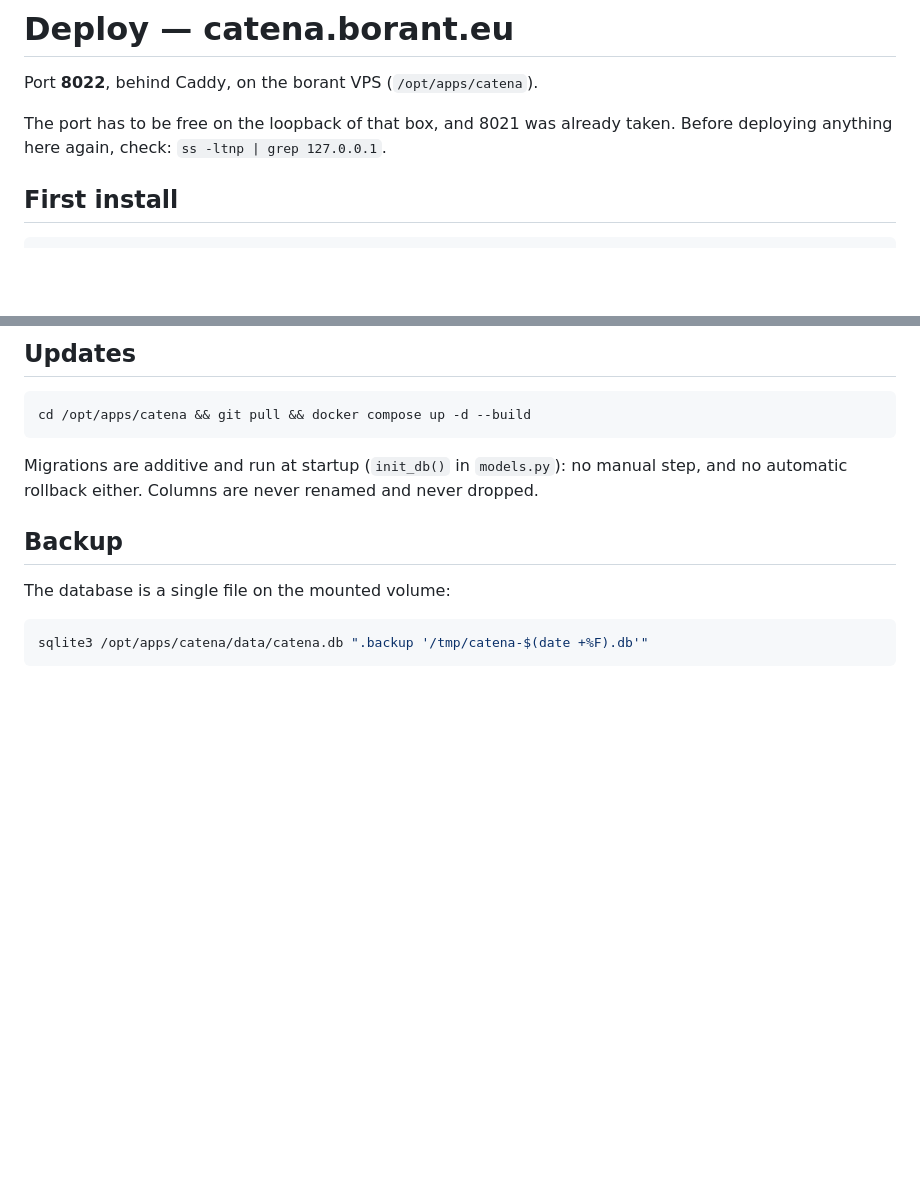
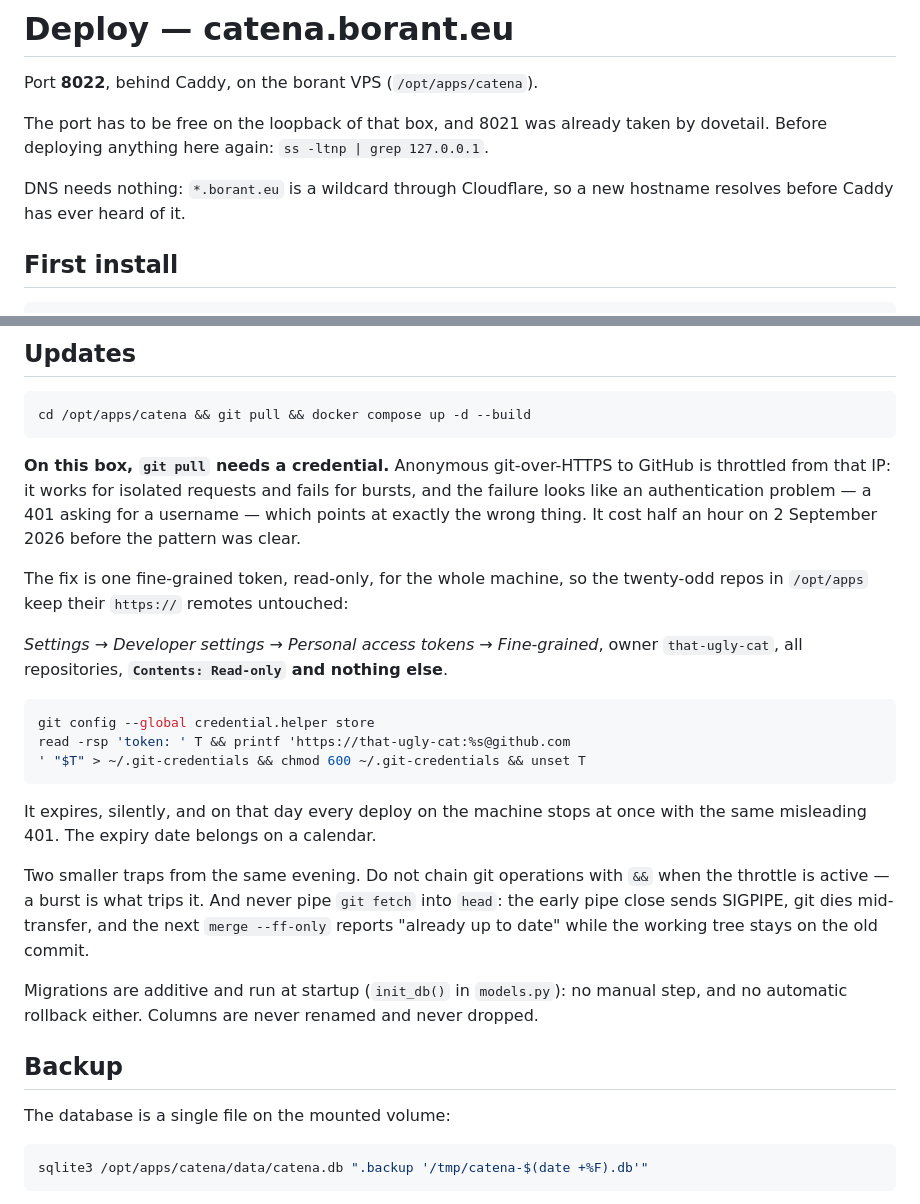
Before and after one commit to that-ugly-cat/catena, a Markdown page: DEPLOY.md, 2 parts joined by grey strips. GitHub-like rendering; blank space fills up the shorter version.

Commit message:
deploy: write down what tonight cost, so it costs nothing next time
Three things learned deploying this for the first time, none of which is
about catena and all of which will bite the next deploy on that box.

Anonymous git-over-HTTPS to GitHub is throttled from that IP. It works for
isolated requests and fails for bursts, and it fails as a 401 asking for a
username — which points at credentials, at netrc, at repository
visibility, at everything except the actual cause. Twenty repos in
/opt/apps use anonymous https remotes, so they are all one bad evening
away from the same wall. One read-only fine-grained token fixes the
machine without touching a single remote.

Do not chain git operations with && while it is throttling: a burst is
what trips it. And never pipe `git fetch` into `head` — the early pipe
close kills git mid-transfer, and the next merge cheerfully reports
"already up to date" on a tree that did not move. That one cost a
container that kept binding the old port.

Plus the port note (8021 is dovetail) and the fact that *.borant.eu is a
Cloudflare wildcard, so a new hostname needs no DNS work at all.

Co-Authored-By: Claude Opus 5 <noreply@anthropic.com>

````diff
--- a/DEPLOY.md
+++ b/DEPLOY.md
@@ -2,8 +2,11 @@
 
 Port **8022**, behind Caddy, on the borant VPS (`/opt/apps/catena`).
 
-The port has to be free on the loopback of that box, and 8021 was already
-taken. Before deploying anything here again, check: `ss -ltnp | grep 127.0.0.1`.
+The port has to be free on the loopback of that box, and 8021 was already taken
+by dovetail. Before deploying anything here again: `ss -ltnp | grep 127.0.0.1`.
+
+DNS needs nothing: `*.borant.eu` is a wildcard through Cloudflare, so a new
+hostname resolves before Caddy has ever heard of it.
 
 ## First install
 
@@ -137,6 +140,33 @@ and `catena` reaches it at `http://translation:1969`.
 cd /opt/apps/catena && git pull && docker compose up -d --build
 ```
 
+**On this box, `git pull` needs a credential.** Anonymous git-over-HTTPS to
+GitHub is throttled from that IP: it works for isolated requests and fails for
+bursts, and the failure looks like an authentication problem — a 401 asking for
+a username — which points at exactly the wrong thing. It cost half an hour on
+2 September 2026 before the pattern was clear.
+
+The fix is one fine-grained token, read-only, for the whole machine, so the
+twenty-odd repos in `/opt/apps` keep their `https://` remotes untouched:
+
+*Settings → Developer settings → Personal access tokens → Fine-grained*, owner
+`that-ugly-cat`, all repositories, **`Contents: Read-only` and nothing else**.
+
+```bash
+git config --global credential.helper store
+read -rsp 'token: ' T && printf 'https://that-ugly-cat:%s@github.com
+' "$T" > ~/.git-credentials && chmod 600 ~/.git-credentials && unset T
+```
+
+It expires, silently, and on that day every deploy on the machine stops at once
+with the same misleading 401. The expiry date belongs on a calendar.
+
+Two smaller traps from the same evening. Do not chain git operations with `&&`
+when the throttle is active — a burst is what trips it. And never pipe `git
+fetch` into `head`: the early pipe close sends SIGPIPE, git dies mid-transfer,
+and the next `merge --ff-only` reports "already up to date" while the working
+tree stays on the old commit.
+
 Migrations are additive and run at startup (`init_db()` in `models.py`): no
 manual step, and no automatic rollback either. Columns are never renamed and
 never dropped.
````
